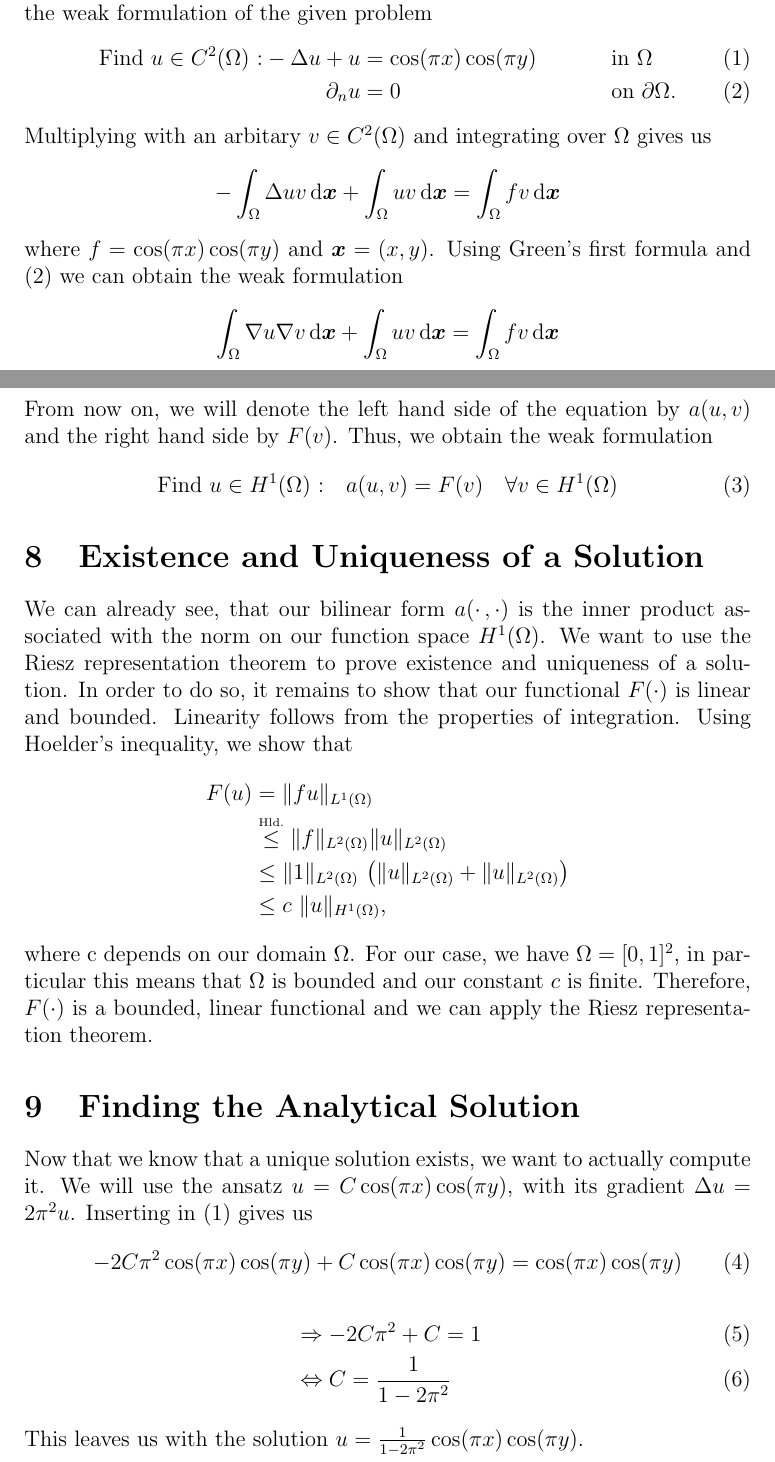
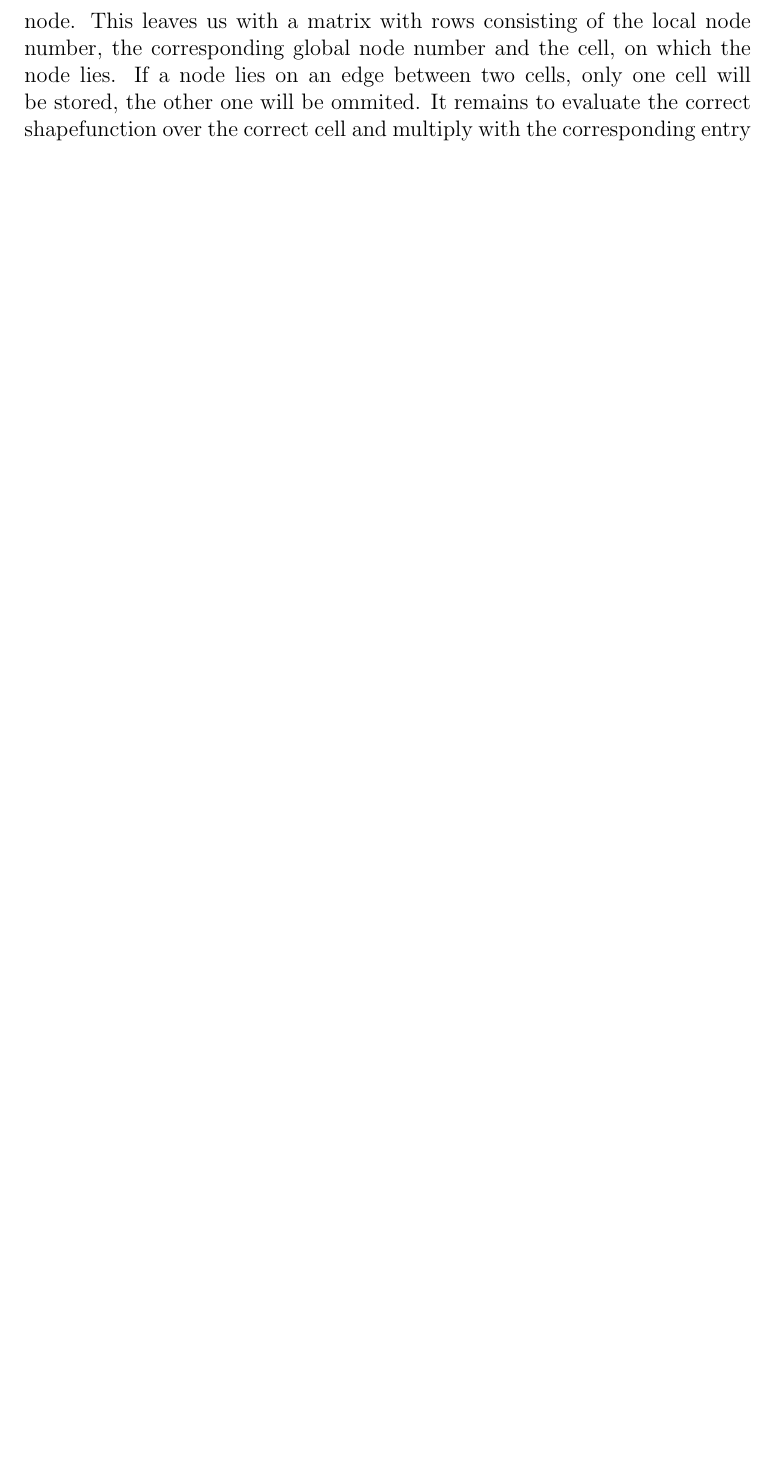
Before and after one commit to eneswitwit/fem-lab, a LaTeX document (documentation/additional comments on our code/Additional Comments on our Code.tex): two parts of pages 5 and 6 of 8 before the commit and part of page 6 of 6 after it, the two joined at a grey line, cut at the place of the change, the shorter picture padded with empty space. Compiled offline with pdfLaTeX.

Commit message:
comments

```diff
--- a/documentation/additional comments on our code/Additional Comments on our Code.tex
+++ b/documentation/additional comments on our code/Additional Comments on our Code.tex
@@ -78,5 +80,5 @@ Remember, that we do not actually have the basis functions $\phi_i$ at hand, sin
 
 \section{Evaluation of the Solution}
 The idea behind \textit{hf\_eval\_solution} is to find the indices of the basis functions, that do not vanish at a given point $(x,y)$. Similar to the calculation of the right hand side, we will need to know which shape function should be evaluated at which cell. Additionally, we need to know to which entry of the coefficient vector $u$ the computation correlates.\\
-\textit{hf\_eval\_solution} starts off by searching for adjacent cells to the given point $(x,y)$, at which we want to evaluate our solution. Once we have the numbers of the active cells, we want to know, which nodes are located on these cells. We do know, that for every node in one of the active cells, we get a non-zero basis function at $(x,y)$, with a correlating entry in $u$.
+In the special case, that $(x,y)$ lies on a node, the function will return the corresponding entry of $u_h$.If not, \textit{hf\_eval\_solution} starts searching for adjacent cells to the given point $(x,y)$, at which we want to evaluate our solution. Once we have the numbers of the active cells, we want to know, which nodes are located on these cells. We will store the local and the global number of the node. This leaves us with a matrix with rows consisting of the local node number, the corresponding global node number and the cell, on which the node lies. If a node lies on an edge between two cells, only one cell will be stored, the other one will be ommited. It remains to evaluate the correct shapefunction over the correct cell and multiply with the corresponding entry of $u_h$.
 
@@ -84,37 +94 @@ The idea behind \textit{hf\_eval\_solution} is to find the indices of the basis
 
-In order to apply some of the results from the lecture, we need to derive the weak formulation of the given problem
-\begin{align}
-\mbox{Find } u\in C^2(\Omega)\mbox{ :}-\Delta u+u &= \cos(\pi x)\cos(\pi y) &&\mbox{in } \Omega \\
-\partial _n u &= 0 &&\mbox{on } \partial\Omega.
-\end{align}
-Multiplying with an arbitary $v\in C^2(\Omega)$ and integrating over $\Omega$ gives us
-\[-\int _\Omega \Delta uv \,\mbox{d} \bm{x} + \int _\Omega uv \,\mbox{d} \bm{x} = \int _ \Omega fv\,\mbox{d} \bm{x}\]
-where $f=\cos(\pi x)\cos(\pi y)$ and $\bm{x}=(x,y)$. Using Green's first formula and (2) we can obtain the weak formulation
-\[\int _\Omega \nabla u\nabla v \,\mbox{d} \bm{x} + \int _\Omega uv \,\mbox{d} \bm{x} = \int _ \Omega fv\,\mbox{d} \bm{x}\]
-From now on, we will denote the left hand side of the equation by $a(u,v)$ and the right hand side by $F(v)$. Thus, we obtain the weak formulation
-\begin{equation}
-\mbox{Find }u\in H^1(\Omega) \mbox{ :} \quad a(u,v)=F(v)\quad \forall v \in H^1(\Omega)
-\end{equation}
-
-\section{Existence and Uniqueness of a Solution}
-
-We can already see, that our bilinear form $a(\cdotp ,\cdot)$ is the inner product associated with the norm on our function space $H^1(\Omega)$. We want to use the Riesz representation theorem to prove existence and uniqueness of a solution. In order to do so, it remains to show that our functional $F(\cdot)$ is linear and bounded. Linearity follows from the properties of integration. Using Hoelder's inequality, we show that
-\begin{align*}
-F(u)&=\|fu\|_{L^1(\Omega)}\\
-	&\stackrel{\tiny\mbox{Hld.}}{\le} \|f\|_{L^2(\Omega)}\|u\|_{L^2(\Omega)}\\
-	&\le \|1\|_{L^2(\Omega)}\ \big(\|u\|_{L^2(\Omega)}+\|u\|_{L^2(\Omega)}\big)\\
-	&\le c\ \|u\|_{H^1(\Omega)}\mbox{,}
-\end{align*}
-where c depends on our domain $\Omega$. For our case, we have $\Omega=[0,1]^2$, in particular this means that $\Omega$ is bounded and our constant $c$ is finite. Therefore, $F(\cdot)$ is a bounded, linear functional and we can apply the Riesz representation theorem.
-
-\section{Finding the Analytical Solution}
-
-Now that we know that a unique solution exists, we want to actually compute it. We will use the ansatz $u=C\cos(\pi x)\cos(\pi y)$, with its gradient $\Delta u=2\pi^2 u$. Inserting in (1) gives us
-\begin{equation}
--2C\pi^2 \cos(\pi x)\cos(\pi y) + C\cos(\pi x)\cos(\pi y)=\cos(\pi x)\cos(\pi y)
-\end{equation}
-\begin{align}
-&\Rightarrow - 2C\pi^2 + C =1\\
-&\Leftrightarrow C = \frac{1}{1-2\pi^2}
-\end{align}
-This leaves us with the solution $u=\frac{1}{1-2\pi^2}\cos(\pi x)\cos(\pi y)$.
```
Also changed, not shown: documentation/additional comments on our code/Additional Comments on our Code.pdf, documentation/additional comments on our code/Additional Comments on our Code.tex (44 more changed lines), 6 other files.
